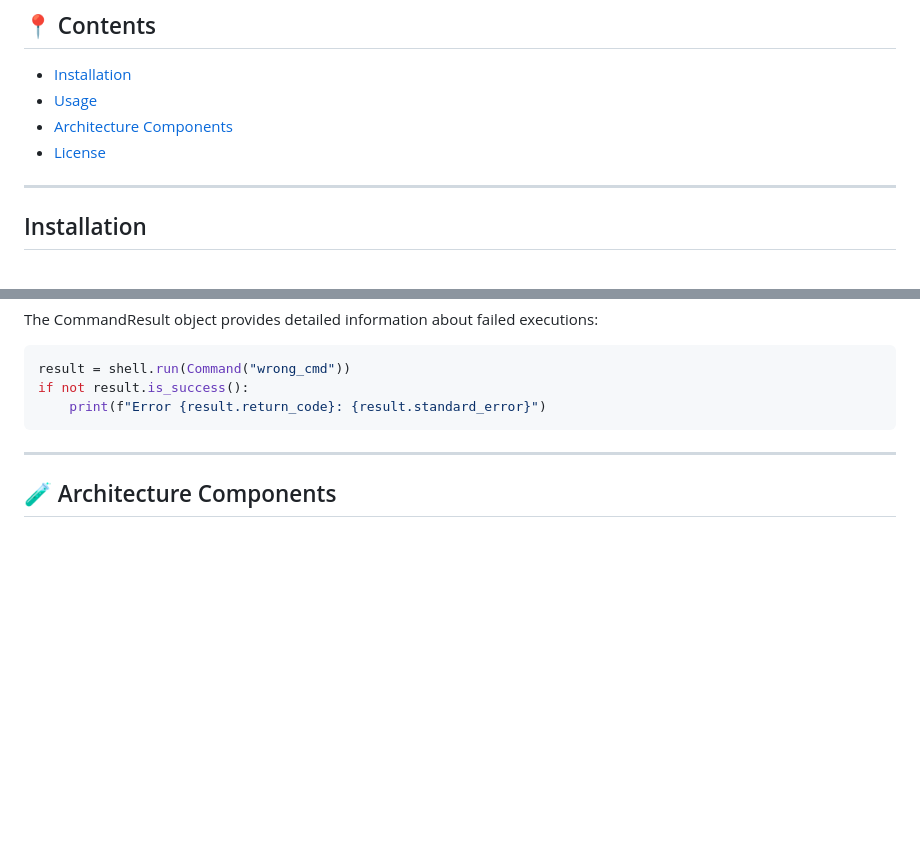
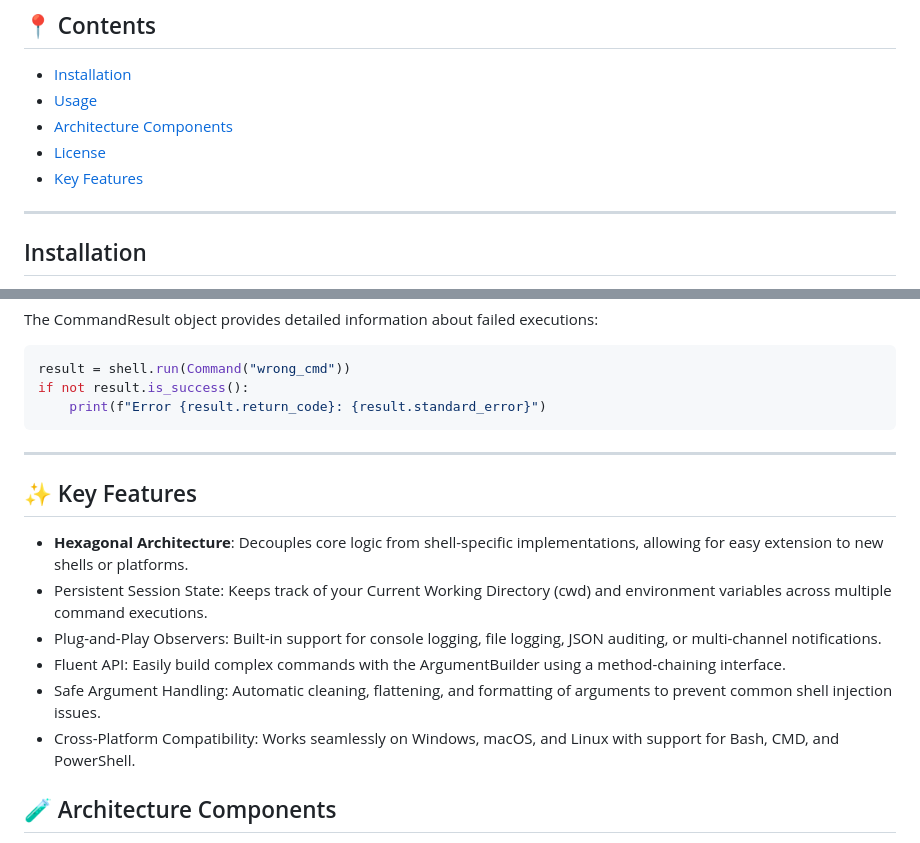
Before and after one commit to Rick-torrellas/cc.shellback-kit, a Markdown page: README.md, 2 parts joined by grey strips. Rendered like a GitHub page; blank space fills up the shorter version.

Commit message:
docs: cambios readme

```diff
--- a/README.md
+++ b/README.md
@@ -20,6 +20,7 @@ Built with Hexagonal Architecture (Ports and Adapters) principles, Shellback ens
 * [Usage](#usage)
 * [Architecture Components](#architecture-components)
 * [License](#license)
+* [Key Features](#key-features)
 
 ---
 
@@ -91,6 +92,15 @@ if not result.is_success():
 
 ---
 
+## ✨ Key Features
+
+* **Hexagonal Architecture**: Decouples core logic from shell-specific implementations, allowing for easy extension to new shells or platforms.
+* Persistent Session State: Keeps track of your Current Working Directory (cwd) and environment variables across multiple command executions.
+* Plug-and-Play Observers: Built-in support for console logging, file logging, JSON auditing, or multi-channel notifications.
+* Fluent API: Easily build complex commands with the ArgumentBuilder using a method-chaining interface.
+* Safe Argument Handling: Automatic cleaning, flattening, and formatting of arguments to prevent common shell injection issues.
+* Cross-Platform Compatibility: Works seamlessly on Windows, macOS, and Linux with support for Bash, CMD, and PowerShell.
+
 ## 🧪 Architecture Components
 
 * Shell: The engine. It manages the lifecycle and coordinates between the SessionContext and the OS.
```
